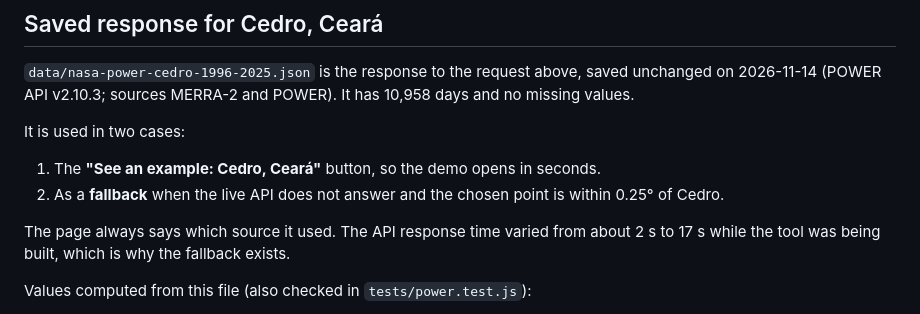
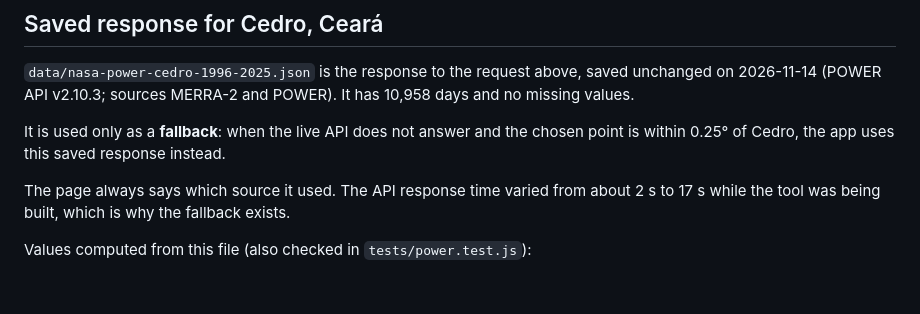
Before and after one commit to Teogenes18/entressafra, a Markdown page: docs/data-sources.md, the part around the change. GitHub-like rendering; blank space fills up the shorter version.

```diff
--- a/docs/data-sources.md
+++ b/docs/data-sources.md
@@ -21,10 +21,7 @@ https://power.larc.nasa.gov/api/temporal/daily/point?parameters=PRECTOTCORR,T2M_
 
 `data/nasa-power-cedro-1996-2025.json` is the response to the request above, saved unchanged on 2026-11-14 (POWER API v2.10.3; sources MERRA-2 and POWER). It has 10,958 days and no missing values.
 
-It is used in two cases:
-
-1. The **"See an example: Cedro, Ceará"** button, so the demo opens in seconds.
-2. As a **fallback** when the live API does not answer and the chosen point is within 0.25° of Cedro.
+It is used only as a **fallback**: when the live API does not answer and the chosen point is within 0.25° of Cedro, the app uses this saved response instead.
 
 The page always says which source it used. The API response time varied from about 2 s to 17 s while the tool was being built, which is why the fallback exists.
 
```
Also changed, not shown: README.md (+4 -5 lines), docs/screenshots/desktop.png, docs/screenshots/phone.png, 4 other files.
